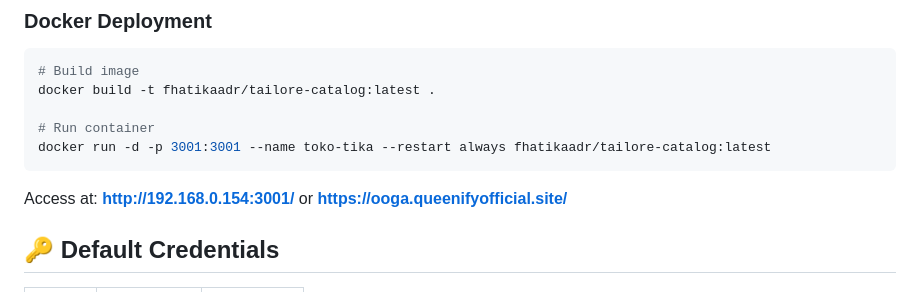
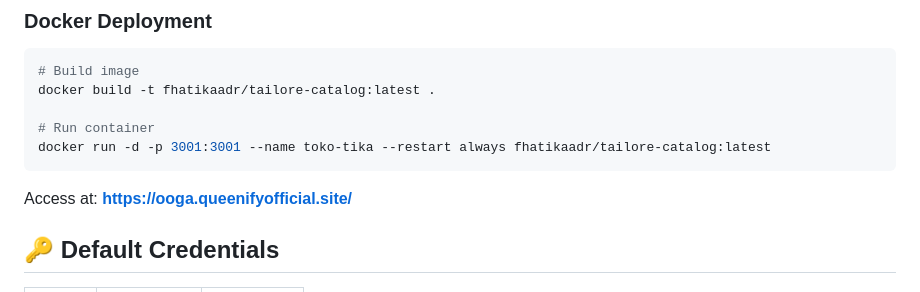
Before and after one commit to fhatikaadr/Tailore_CatalogService, a Markdown page: README.md, the part around the change. Rendered like a GitHub page.

````diff
--- a/README.md
+++ b/README.md
@@ -53,7 +53,7 @@ docker build -t fhatikaadr/tailore-catalog:latest .
 docker run -d -p 3001:3001 --name toko-tika --restart always fhatikaadr/tailore-catalog:latest
 ```
 
-Access at: **http://192.168.0.154:3001/** or **https://ooga.queenifyofficial.site/**
+Access at: **https://ooga.queenifyofficial.site/**
 
 ## 🔑 Default Credentials
 
````
